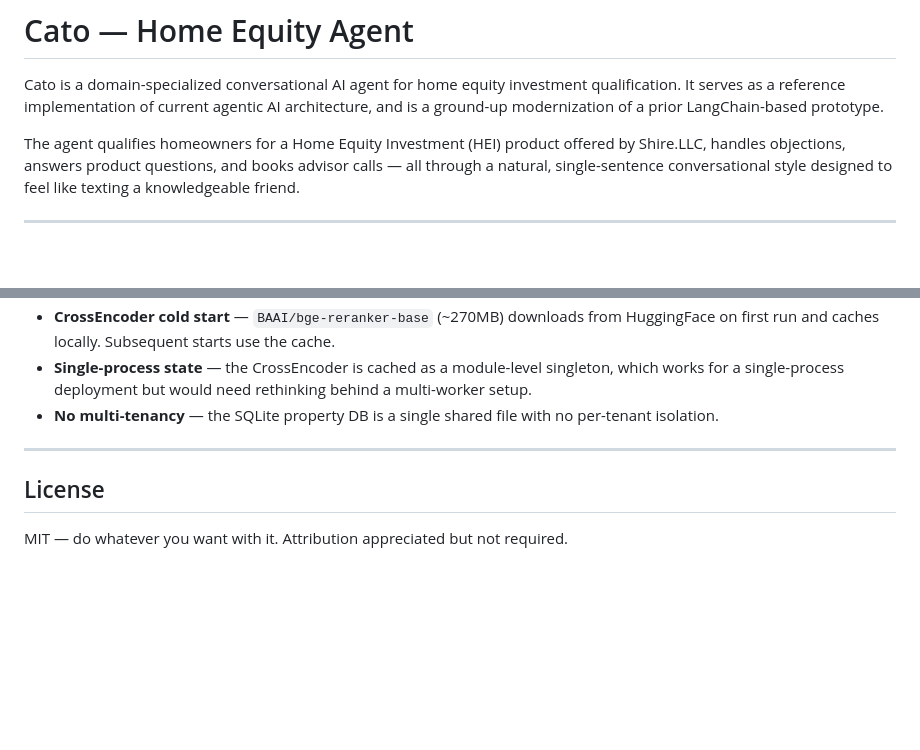
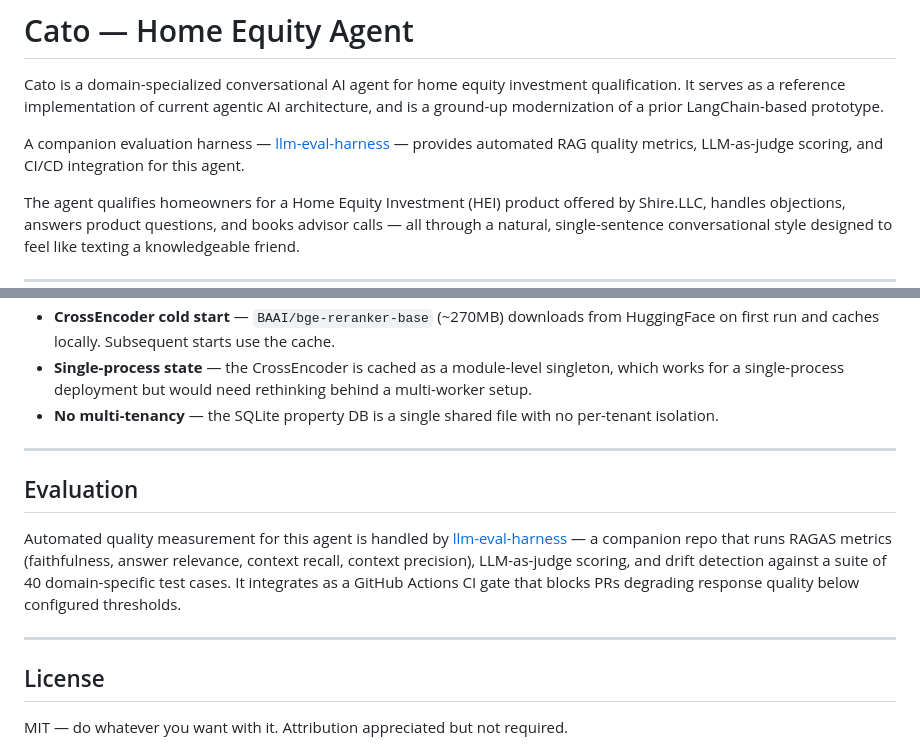
Before and after one commit to sud1209/cato-agent, a Markdown page: README.md, 2 parts joined by grey strips. GitHub-like rendering; blank space fills up the shorter version.

Commit message:
Add reference to llm-eval-harness companion repo
Co-Authored-By: Claude Sonnet 4.6 <noreply@anthropic.com>

```diff
--- a/README.md
+++ b/README.md
@@ -1,6 +1,8 @@
 # Cato — Home Equity Agent
 
 Cato is a domain-specialized conversational AI agent for home equity investment qualification. It serves as a reference implementation of current agentic AI architecture, and is a ground-up modernization of a prior LangChain-based prototype.
+
+A companion evaluation harness — [llm-eval-harness](https://github.com/sudarsh-lang/llm-eval-harness) — provides automated RAG quality metrics, LLM-as-judge scoring, and CI/CD integration for this agent.
 
 The agent qualifies homeowners for a Home Equity Investment (HEI) product offered by Shire.LLC, handles objections, answers product questions, and books advisor calls — all through a natural, single-sentence conversational style designed to feel like texting a knowledgeable friend.
 
@@ -356,6 +358,12 @@ This is a functional proof of concept demonstrating agent architecture patterns.
 
 ---
 
+## Evaluation
+
+Automated quality measurement for this agent is handled by [llm-eval-harness](https://github.com/sudarsh-lang/llm-eval-harness) — a companion repo that runs RAGAS metrics (faithfulness, answer relevance, context recall, context precision), LLM-as-judge scoring, and drift detection against a suite of 40 domain-specific test cases. It integrates as a GitHub Actions CI gate that blocks PRs degrading response quality below configured thresholds.
+
+---
+
 ## License
 
 MIT — do whatever you want with it. Attribution appreciated but not required.
```
